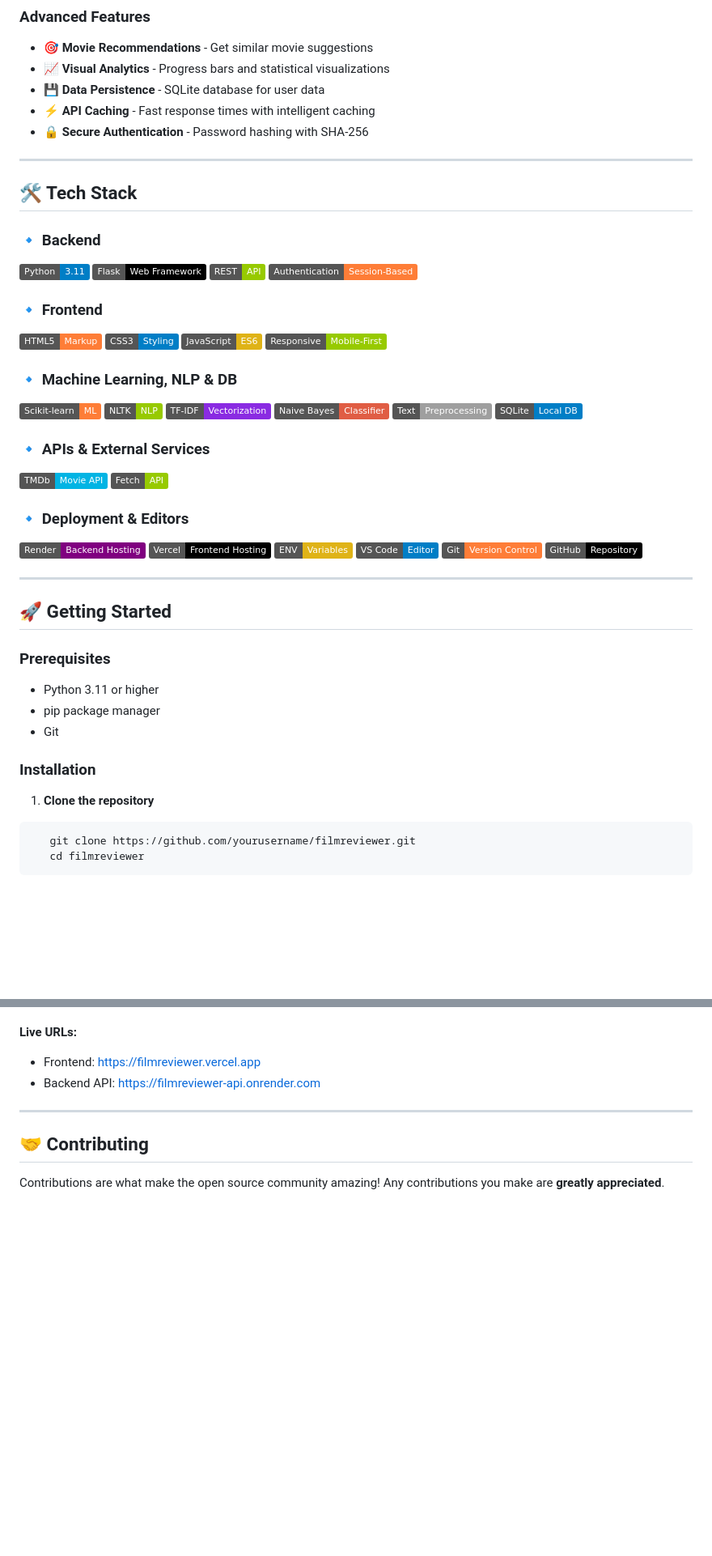
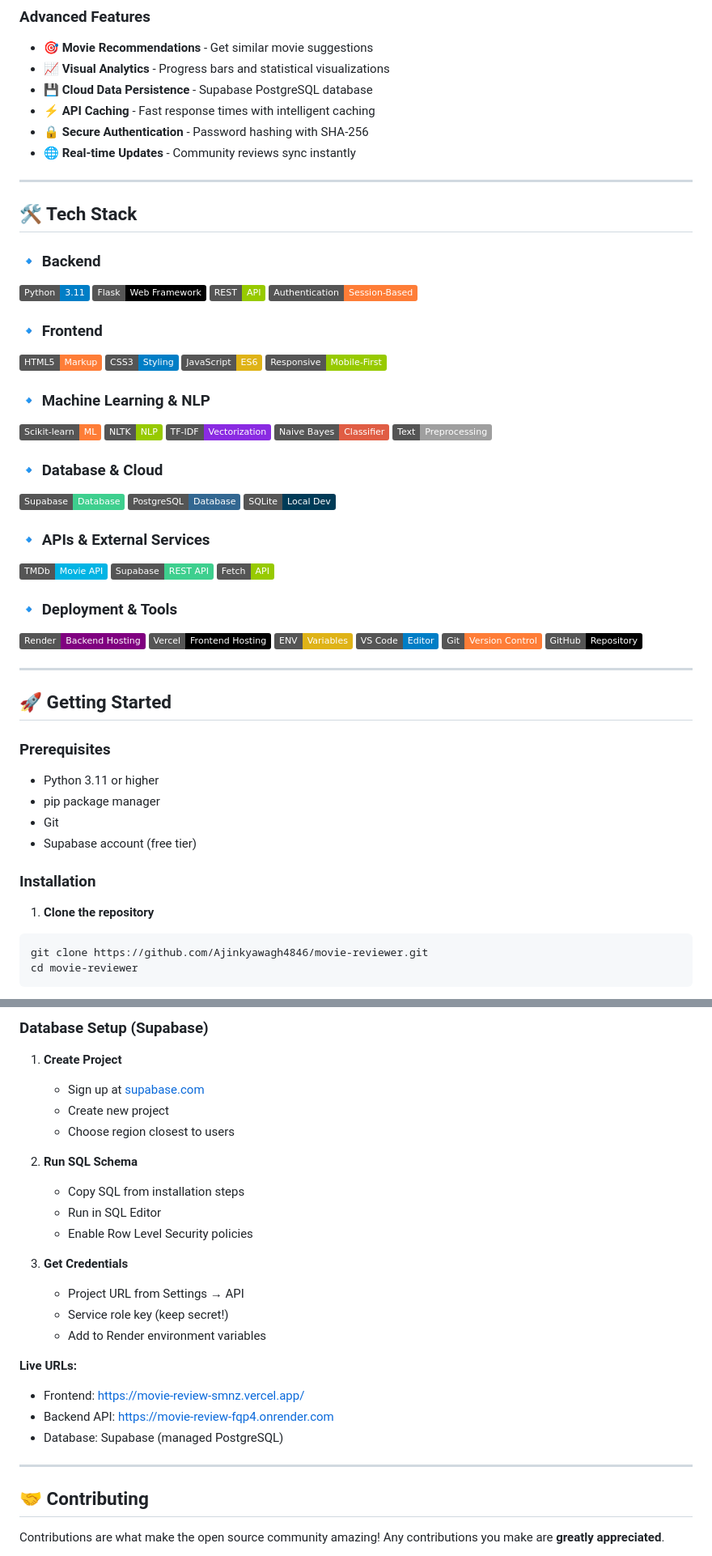
Before and after one commit to Ajinkyawagh4846/Movie-Review, a Markdown page: README.md, 2 parts joined by grey strips. Shown at 81% size. Drawn GitHub-style; badges without logos; blank space fills up the shorter version.

````diff
--- a/README.md
+++ b/README.md
@@ -48,9 +49,10 @@
 ### Advanced Features
 - 🎯 **Movie Recommendations** - Get similar movie suggestions
 - 📈 **Visual Analytics** - Progress bars and statistical visualizations
-- 💾 **Data Persistence** - SQLite database for user data
+- 💾 **Cloud Data Persistence** - Supabase PostgreSQL database
 - ⚡ **API Caching** - Fast response times with intelligent caching
 - 🔒 **Secure Authentication** - Password hashing with SHA-256
+- 🌐 **Real-time Updates** - Community reviews sync instantly
 
 ---
 
@@ -68,19 +70,24 @@
 ![JavaScript](https://img.shields.io/badge/JavaScript-ES6-yellow?logo=javascript)
 ![Responsive Design](https://img.shields.io/badge/Responsive-Mobile--First-green)
 
-### 🔹 Machine Learning, NLP & DB
+### 🔹 Machine Learning & NLP
 ![Scikit-learn](https://img.shields.io/badge/Scikit--learn-ML-orange?logo=scikitlearn)
 ![NLTK](https://img.shields.io/badge/NLTK-NLP-green)
-![TF--IDF](https://img.shields.io/badge/TF--IDF-Vectorization-blueviolet)
+![TF-IDF](https://img.shields.io/badge/TF--IDF-Vectorization-blueviolet)
 ![Naive Bayes](https://img.shields.io/badge/Naive%20Bayes-Classifier-red)
 ![Text Preprocessing](https://img.shields.io/badge/Text-Preprocessing-lightgrey)
-![SQLite](https://img.shields.io/badge/SQLite-Local%20DB-blue?logo=sqlite)
+
+### 🔹 Database & Cloud
+![Supabase](https://img.shields.io/badge/Supabase-Database-3ECF8E?logo=supabase)
+![PostgreSQL](https://img.shields.io/badge/PostgreSQL-Database-336791?logo=postgresql)
+![SQLite](https://img.shields.io/badge/SQLite-Local%20Dev-003B57?logo=sqlite)
 
 ### 🔹 APIs & External Services
 ![TMDb API](https://img.shields.io/badge/TMDb-Movie%20API-01B4E4)
+![Supabase API](https://img.shields.io/badge/Supabase-REST%20API-3ECF8E)
 ![Fetch API](https://img.shields.io/badge/Fetch-API-green)
 
-### 🔹 Deployment & Editors
+### 🔹 Deployment & Tools
 ![Render](https://img.shields.io/badge/Render-Backend%20Hosting-purple)
 ![Vercel](https://img.shields.io/badge/Vercel-Frontend%20Hosting-black?logo=vercel)
 ![Environment Variables](https://img.shields.io/badge/ENV-Variables-yellow)
@@ -90,7 +97,6 @@
 
 ---
 
-
 ## 🚀 Getting Started
 
 ### Prerequisites
@@ -98,12 +104,13 @@
 - Python 3.11 or higher
 - pip package manager
 - Git
+- Supabase account (free tier)
 
 ### Installation
 
 1. **Clone the repository**
 ```bash
-   git clone https://github.com/yourusername/filmreviewer.git
-   cd filmreviewer
+git clone https://github.com/Ajinkyawagh4846/movie-reviewer.git
+cd movie-reviewer
 ```
 
@@ -291,10 +402,26 @@ Content-Type: application/json
+### Database Setup (Supabase)
+
+1. **Create Project**
+   - Sign up at [supabase.com](https://supabase.com)
+   - Create new project
+   - Choose region closest to users
+
+2. **Run SQL Schema**
+   - Copy SQL from installation steps
+   - Run in SQL Editor
+   - Enable Row Level Security policies
+
+3. **Get Credentials**
+   - Project URL from Settings → API
+   - Service role key (keep secret!)
+   - Add to Render environment variables
 
 **Live URLs:**
-- Frontend: https://filmreviewer.vercel.app
-- Backend API: https://filmreviewer-api.onrender.com
+- Frontend: https://movie-review-smnz.vercel.app/
+- Backend API: https://movie-review-fqp4.onrender.com
+- Database: Supabase (managed PostgreSQL)
 
 ---
-
 
 ## 🤝 Contributing
 
````
Also changed, not shown: other parts of README.md (+145 -36 lines).
